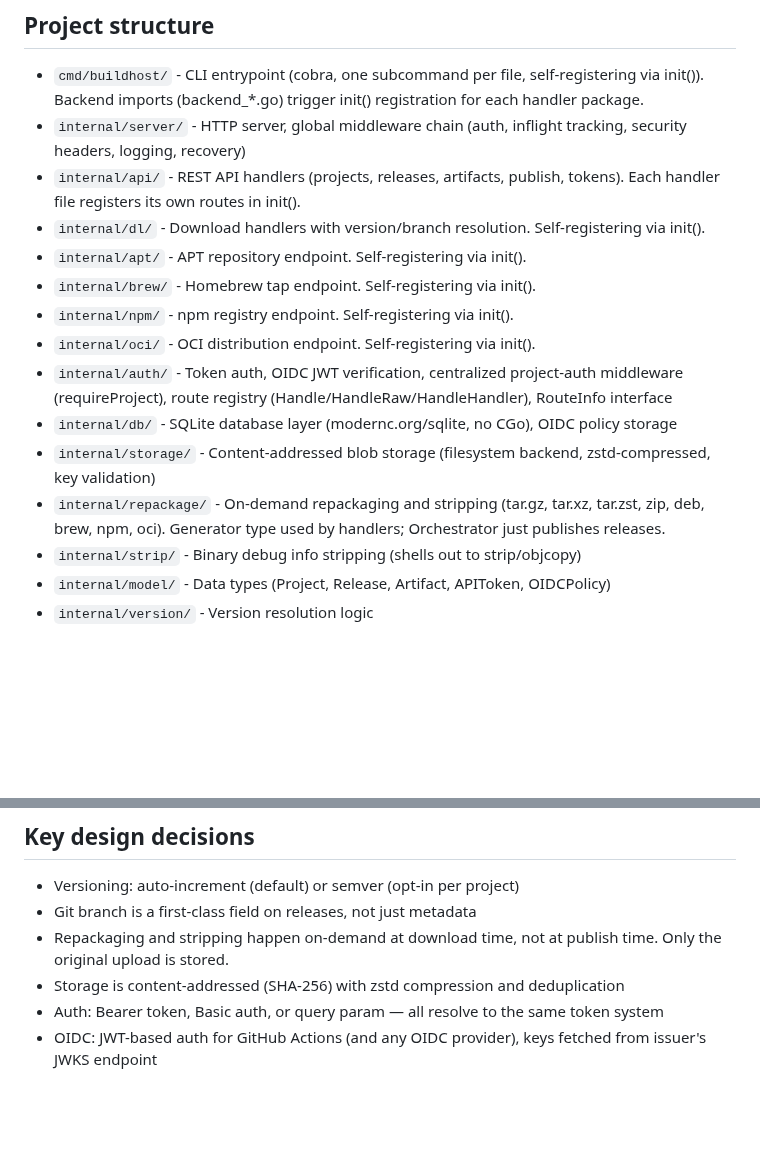
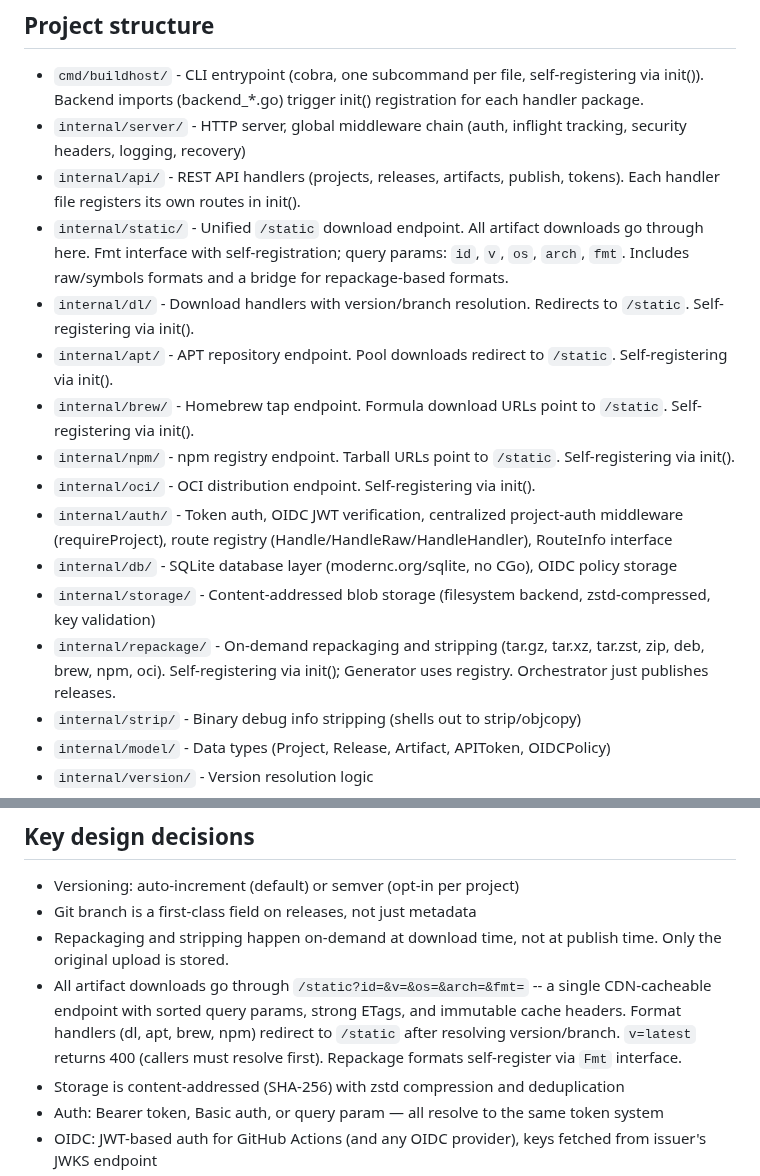
Before and after one commit to wow-look-at-my/buildhost, a Markdown page: CLAUDE.md, 2 parts joined by grey strips. Rendered like a GitHub page; blank space fills up the shorter version.

Commit message:
update CLAUDE.md for /static endpoint and repackage self-registration
https://claude.ai/code/session_01HtU78qBZZY7bv1Nb1ago6X

```diff
--- a/CLAUDE.md
+++ b/CLAUDE.md
@@ -15,15 +15,16 @@ This runs mod tidy, vet, tests with coverage, and builds the binary. Do not use
 - `cmd/buildhost/` - CLI entrypoint (cobra, one subcommand per file, self-registering via init()). Backend imports (backend_*.go) trigger init() registration for each handler package.
 - `internal/server/` - HTTP server, global middleware chain (auth, inflight tracking, security headers, logging, recovery)
 - `internal/api/` - REST API handlers (projects, releases, artifacts, publish, tokens). Each handler file registers its own routes in init().
-- `internal/dl/` - Download handlers with version/branch resolution. Self-registering via init().
-- `internal/apt/` - APT repository endpoint. Self-registering via init().
-- `internal/brew/` - Homebrew tap endpoint. Self-registering via init().
-- `internal/npm/` - npm registry endpoint. Self-registering via init().
+- `internal/static/` - Unified `/static` download endpoint. All artifact downloads go through here. Fmt interface with self-registration; query params: `id`, `v`, `os`, `arch`, `fmt`. Includes raw/symbols formats and a bridge for repackage-based formats.
+- `internal/dl/` - Download handlers with version/branch resolution. Redirects to `/static`. Self-registering via init().
+- `internal/apt/` - APT repository endpoint. Pool downloads redirect to `/static`. Self-registering via init().
+- `internal/brew/` - Homebrew tap endpoint. Formula download URLs point to `/static`. Self-registering via init().
+- `internal/npm/` - npm registry endpoint. Tarball URLs point to `/static`. Self-registering via init().
 - `internal/oci/` - OCI distribution endpoint. Self-registering via init().
 - `internal/auth/` - Token auth, OIDC JWT verification, centralized project-auth middleware (requireProject), route registry (Handle/HandleRaw/HandleHandler), RouteInfo interface
 - `internal/db/` - SQLite database layer (modernc.org/sqlite, no CGo), OIDC policy storage
 - `internal/storage/` - Content-addressed blob storage (filesystem backend, zstd-compressed, key validation)
-- `internal/repackage/` - On-demand repackaging and stripping (tar.gz, tar.xz, tar.zst, zip, deb, brew, npm, oci). Generator type used by handlers; Orchestrator just publishes releases.
+- `internal/repackage/` - On-demand repackaging and stripping (tar.gz, tar.xz, tar.zst, zip, deb, brew, npm, oci). Self-registering via init(); Generator uses registry. Orchestrator just publishes releases.
 - `internal/strip/` - Binary debug info stripping (shells out to strip/objcopy)
 - `internal/model/` - Data types (Project, Release, Artifact, APIToken, OIDCPolicy)
 - `internal/version/` - Version resolution logic
@@ -36,6 +37,7 @@ This runs mod tidy, vet, tests with coverage, and builds the binary. Do not use
 - Versioning: auto-increment (default) or semver (opt-in per project)
 - Git branch is a first-class field on releases, not just metadata
 - Repackaging and stripping happen on-demand at download time, not at publish time. Only the original upload is stored.
+- All artifact downloads go through `/static?id=&v=&os=&arch=&fmt=` -- a single CDN-cacheable endpoint with sorted query params, strong ETags, and immutable cache headers. Format handlers (dl, apt, brew, npm) redirect to `/static` after resolving version/branch. `v=latest` returns 400 (callers must resolve first). Repackage formats self-register via `Fmt` interface.
 - Storage is content-addressed (SHA-256) with zstd compression and deduplication
 - Auth: Bearer token, Basic auth, or query param — all resolve to the same token system
 - OIDC: JWT-based auth for GitHub Actions (and any OIDC provider), keys fetched from issuer's JWKS endpoint
```
